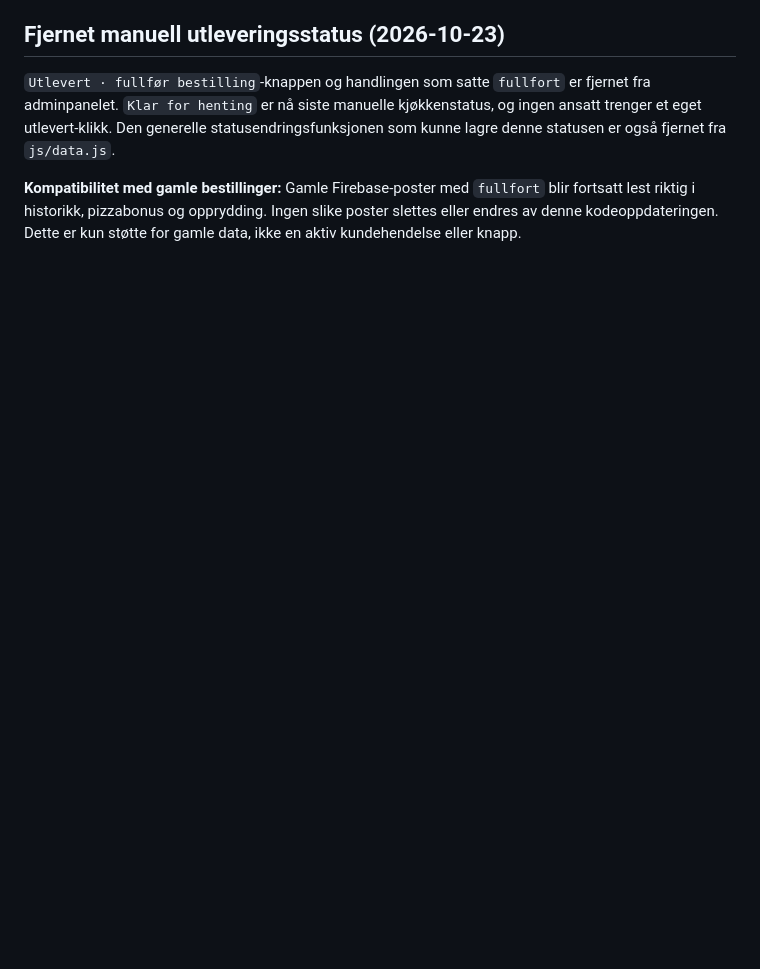
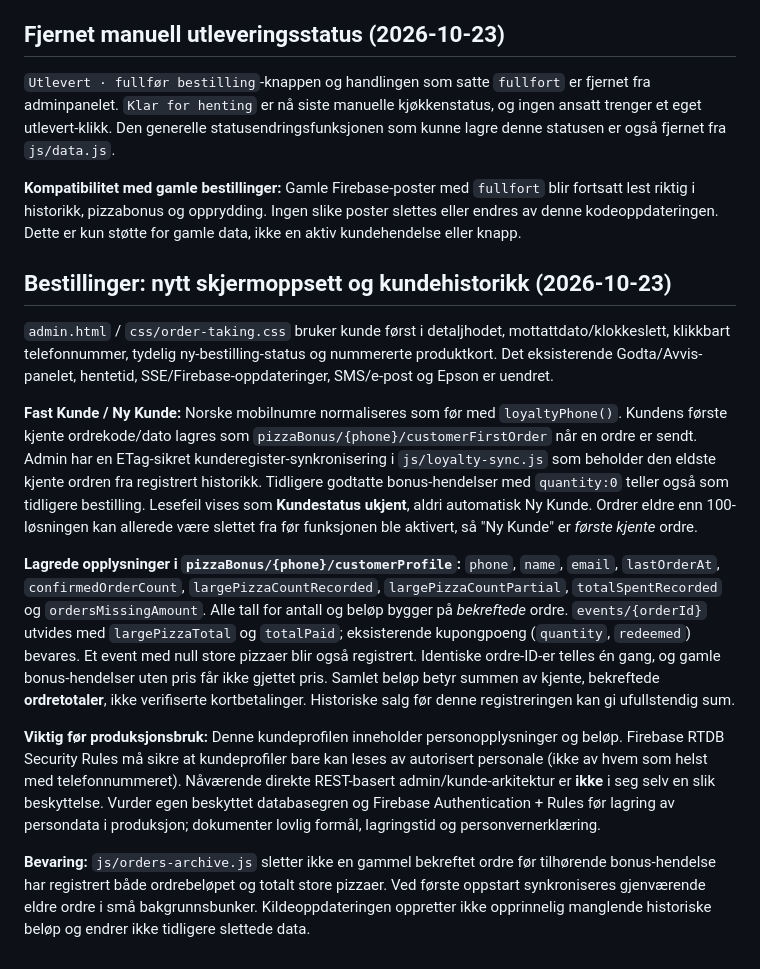
Before and after one commit to pizzano/pizzano.github.io, a Markdown page: demo/README.md, the part around the change. Drawn GitHub-style; blank space fills up the shorter version.

Commit message:
docs: order-taking redesign, durable phone customer profile, truthful recorded totals and privacy requirements

```diff
--- a/demo/README.md
+++ b/demo/README.md
@@ -226,3 +226,46 @@ er også fjernet fra `js/data.js`.
 `fullfort` blir fortsatt lest riktig i historikk, pizzabonus og
 opprydding. Ingen slike poster slettes eller endres av denne kodeoppdateringen.
 Dette er kun støtte for gamle data, ikke en aktiv kundehendelse eller knapp.
+
+## Bestillinger: nytt skjermoppsett og kundehistorikk (2026-10-23)
+
+`admin.html` / `css/order-taking.css` bruker kunde først i detaljhodet,
+mottattdato/klokkeslett, klikkbart telefonnummer, tydelig ny-bestilling-status
+og nummererte produktkort. Det eksisterende Godta/Avvis-panelet, hentetid,
+SSE/Firebase-oppdateringer, SMS/e-post og Epson er uendret.
+
+**Fast Kunde / Ny Kunde:** Norske mobilnumre normaliseres som før med
+`loyaltyPhone()`. Kundens første kjente ordrekode/dato lagres som
+`pizzaBonus/{phone}/customerFirstOrder` når en ordre er sendt. Admin har
+en ETag-sikret kunderegister-synkronisering i `js/loyalty-sync.js` som
+beholder den eldste kjente ordren fra registrert historikk.
+Tidligere godtatte bonus-hendelser med `quantity:0` teller også som
+tidligere bestilling. Lesefeil vises som **Kundestatus ukjent**, aldri
+automatisk Ny Kunde. Ordrer eldre enn 100-løsningen kan allerede være slettet
+fra før funksjonen ble aktivert, så "Ny Kunde" er *første kjente* ordre.
+
+**Lagrede opplysninger i `pizzaBonus/{phone}/customerProfile`:**
+`phone`, `name`, `email`, `lastOrderAt`, `confirmedOrderCount`,
+`largePizzaCountRecorded`, `largePizzaCountPartial`,
+`totalSpentRecorded` og `ordersMissingAmount`. Alle tall for antall og
+beløp bygger på *bekreftede* ordre. `events/{orderId}` utvides med
+`largePizzaTotal` og `totalPaid`; eksisterende kupongpoeng
+(`quantity`, `redeemed`) bevares. Et event med null store pizzaer blir
+også registrert. Identiske ordre-ID-er telles én gang, og gamle
+bonus-hendelser uten pris får ikke gjettet pris. Samlet beløp betyr summen
+av kjente, bekreftede **ordretotaler**, ikke verifiserte kortbetalinger.
+Historiske salg før denne registreringen kan gi ufullstendig sum.
+
+**Viktig før produksjonsbruk:** Denne kundeprofilen inneholder
+personopplysninger og beløp. Firebase RTDB Security Rules må sikre at
+kundeprofiler bare kan leses av autorisert personale (ikke av hvem som
+helst med telefonnummeret). Nåværende direkte REST-basert admin/kunde-arkitektur
+er **ikke** i seg selv en slik beskyttelse. Vurder egen beskyttet databasegren
+og Firebase Authentication + Rules før lagring av persondata i produksjon;
+dokumenter lovlig formål, lagringstid og personvernerklæring.
+
+**Bevaring:** `js/orders-archive.js` sletter ikke en gammel bekreftet
+ordre før tilhørende bonus-hendelse har registrert både ordrebeløpet
+og totalt store pizzaer. Ved første oppstart synkroniseres gjenværende
+eldre ordre i små bakgrunnsbunker. Kildeoppdateringen oppretter ikke
+opprinnelig manglende historiske beløp og endrer ikke tidligere slettede data.
```
